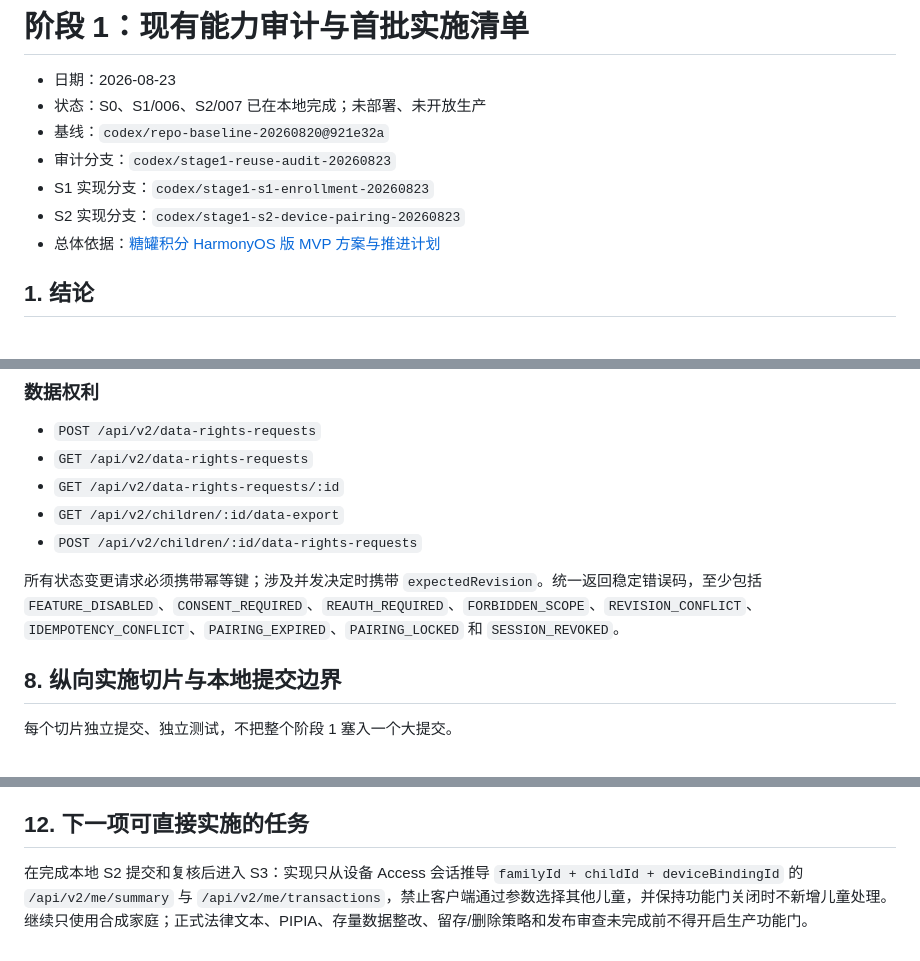
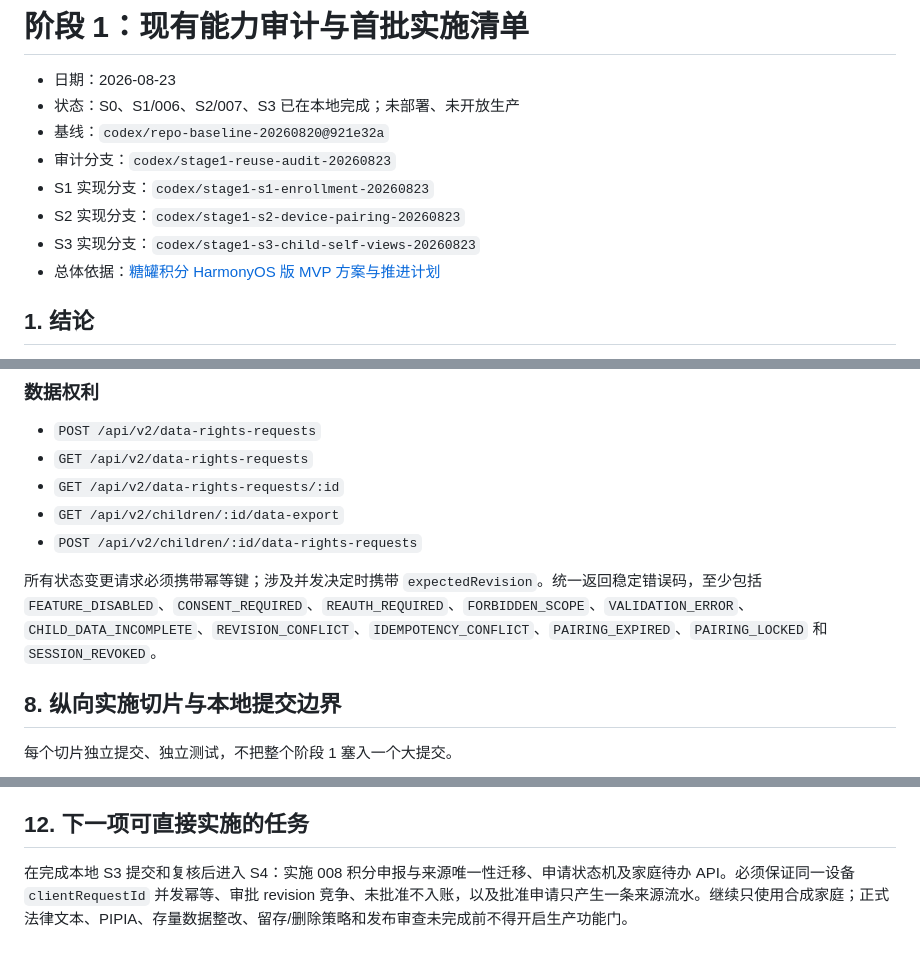
Before and after one commit to anguscwf/hefei-points, a Markdown page: docs/plans/阶段1-现有能力审计与首批实施清单-20260823.md, 3 parts joined by grey strips. GitHub-like rendering.

Commit message:
docs(stage1): record child self-only boundary

```diff
--- a/docs/plans/阶段1-现有能力审计与首批实施清单-20260823.md
+++ b/docs/plans/阶段1-现有能力审计与首批实施清单-20260823.md
@@ -1,11 +1,12 @@
 # 阶段 1：现有能力审计与首批实施清单
 
 - 日期：2026-08-23
-- 状态：S0、S1/006、S2/007 已在本地完成；未部署、未开放生产
+- 状态：S0、S1/006、S2/007、S3 已在本地完成；未部署、未开放生产
 - 基线：`codex/repo-baseline-20260820@921e32a`
 - 审计分支：`codex/stage1-reuse-audit-20260823`
 - S1 实现分支：`codex/stage1-s1-enrollment-20260823`
 - S2 实现分支：`codex/stage1-s2-device-pairing-20260823`
+- S3 实现分支：`codex/stage1-s3-child-self-views-20260823`
 - 总体依据：[糖罐积分 HarmonyOS 版 MVP 方案与推进计划](糖罐积分鸿蒙版-MVP方案与推进计划.md)
 
 ## 1. 结论
@@ -198,7 +202,7 @@
 - `GET /api/v2/children/:id/data-export`
 - `POST /api/v2/children/:id/data-rights-requests`
 
-所有状态变更请求必须携带幂等键；涉及并发决定时携带 `expectedRevision`。统一返回稳定错误码，至少包括 `FEATURE_DISABLED`、`CONSENT_REQUIRED`、`REAUTH_REQUIRED`、`FORBIDDEN_SCOPE`、`REVISION_CONFLICT`、`IDEMPOTENCY_CONFLICT`、`PAIRING_EXPIRED`、`PAIRING_LOCKED` 和 `SESSION_REVOKED`。
+所有状态变更请求必须携带幂等键；涉及并发决定时携带 `expectedRevision`。统一返回稳定错误码，至少包括 `FEATURE_DISABLED`、`CONSENT_REQUIRED`、`REAUTH_REQUIRED`、`FORBIDDEN_SCOPE`、`VALIDATION_ERROR`、`CHILD_DATA_INCOMPLETE`、`REVISION_CONFLICT`、`IDEMPOTENCY_CONFLICT`、`PAIRING_EXPIRED`、`PAIRING_LOCKED` 和 `SESSION_REVOKED`。
 
 ## 8. 纵向实施切片与本地提交边界
 
@@ -346,4 +354,4 @@ git diff --check
 
 ## 12. 下一项可直接实施的任务
 
-在完成本地 S2 提交和复核后进入 S3：实现只从设备 Access 会话推导 `familyId + childId + deviceBindingId` 的 `/api/v2/me/summary` 与 `/api/v2/me/transactions`，禁止客户端通过参数选择其他儿童，并保持功能门关闭时不新增儿童处理。继续只使用合成家庭；正式法律文本、PIPIA、存量数据整改、留存/删除策略和发布审查未完成前不得开启生产功能门。
+在完成本地 S3 提交和复核后进入 S4：实施 008 积分申报与来源唯一性迁移、申请状态机及家庭待办 API。必须保证同一设备 `clientRequestId` 并发幂等、审批 revision 竞争、未批准不入账，以及批准申请只产生一条来源流水。继续只使用合成家庭；正式法律文本、PIPIA、存量数据整改、留存/删除策略和发布审查未完成前不得开启生产功能门。
```
Also changed, not shown: other parts of docs/plans/阶段1-现有能力审计与首批实施清单-20260823.md (+7 -0 lines), README.md (+3 -1 lines), docs/adr/0004-guardian-consent-state-and-visibility.md (+4 -1 lines).
